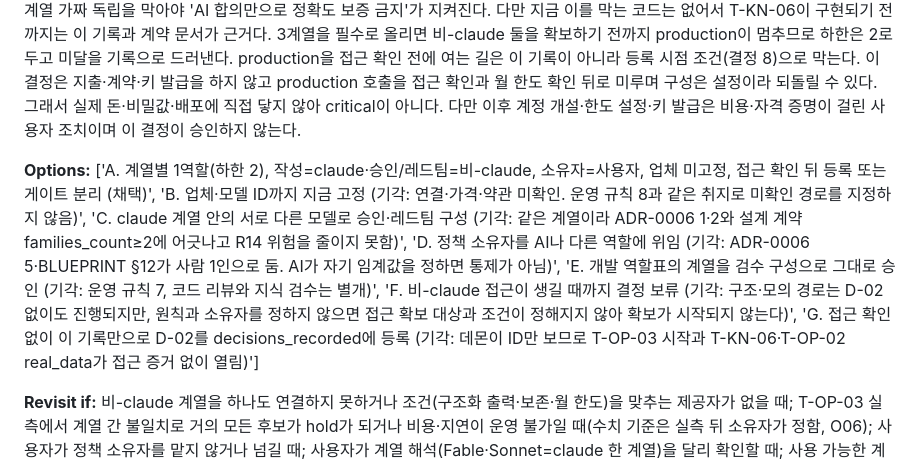
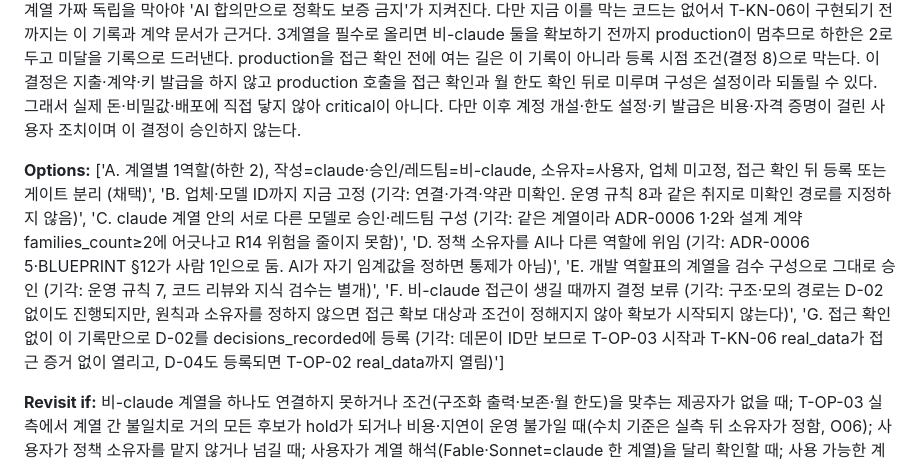
Before and after one commit to SUNBURN-Golden/ONJEON, a Markdown page: docs/decisions/DEC-D-02.md, the part around one of its changes. Rendered like a GitHub page.

Commit message:
DEC-D-02: fix round 2

```diff
--- a/docs/decisions/DEC-D-02.md
+++ b/docs/decisions/DEC-D-02.md
@@ -6,6 +6,6 @@ Decided by Fable 5.1 (ONJEON autoloop, 2026-10-14 06:31 KST); reversible.
 
 **Why:** 차단 요인은 구성 원칙이 아니라 비-claude 접근이다. D-02는 production ReviewDecision 생성만 막고 구조·모의 경로는 이미 막혀 있지 않으므로(C-19, 03 §5 표, T-KN-06 blocked_by), 원칙과 소유자를 정한다고 구조가 새로 풀리지는 않는다. 정해지는 것은 무엇을 확보할지다: 비-claude 계열 하나 이상(가능하면 둘)과 그 조건을 사용자가 알고 접근 확보를 시작할 수 있다. 계열 하나만으로는 ReviewDecision을 만들 수 없다는 B3(설계 계약)와 '모델 일치는 독립 증거가 아니다'(ADR-0006 2)에 따라 같은 계열 가짜 독립을 막아야 'AI 합의만으로 정확도 보증 금지'가 지켜진다. 다만 지금 이를 막는 코드는 없어서 T-KN-06이 구현되기 전까지는 이 기록과 계약 문서가 근거다. 3계열을 필수로 올리면 비-claude 둘을 확보하기 전까지 production이 멈추므로 하한은 2로 두고 미달을 기록으로 드러낸다. production을 접근 확인 전에 여는 길은 이 기록이 아니라 등록 시점 조건(결정 8)으로 막는다. 이 결정은 지출·계약·키 발급을 하지 않고 production 호출을 접근 확인과 월 한도 확인 뒤로 미루며 구성은 설정이라 되돌릴 수 있다. 그래서 실제 돈·비밀값·배포에 직접 닿지 않아 critical이 아니다. 다만 이후 계정 개설·한도 설정·키 발급은 비용·자격 증명이 걸린 사용자 조치이며 이 결정이 승인하지 않는다.
 
-**Options:** ['A. 계열별 1역할(하한 2), 작성=claude·승인/레드팀=비-claude, 소유자=사용자, 업체 미고정, 접근 확인 뒤 등록 또는 게이트 분리 (채택)', 'B. 업체·모델 ID까지 지금 고정 (기각: 연결·가격·약관 미확인. 운영 규칙 8과 같은 취지로 미확인 경로를 지정하지 않음)', 'C. claude 계열 안의 서로 다른 모델로 승인·레드팀 구성 (기각: 같은 계열이라 ADR-0006 1·2와 설계 계약 families_count≥2에 어긋나고 R14 위험을 줄이지 못함)', 'D. 정책 소유자를 AI나 다른 역할에 위임 (기각: ADR-0006 5·BLUEPRINT §12가 사람 1인으로 둠. AI가 자기 임계값을 정하면 통제가 아님)', 'E. 개발 역할표의 계열을 검수 구성으로 그대로 승인 (기각: 운영 규칙 7, 코드 리뷰와 지식 검수는 별개)', 'F. 비-claude 접근이 생길 때까지 결정 보류 (기각: 구조·모의 경로는 D-02 없이도 진행되지만, 원칙과 소유자를 정하지 않으면 접근 확보 대상과 조건이 정해지지 않아 확보가 시작되지 않는다)', 'G. 접근 확인 없이 이 기록만으로 D-02를 decisions_recorded에 등록 (기각: 데몬이 ID만 보므로 T-OP-03 시작과 T-KN-06·T-OP-02 real_data가 접근 증거 없이 열림)']
+**Options:** ['A. 계열별 1역할(하한 2), 작성=claude·승인/레드팀=비-claude, 소유자=사용자, 업체 미고정, 접근 확인 뒤 등록 또는 게이트 분리 (채택)', 'B. 업체·모델 ID까지 지금 고정 (기각: 연결·가격·약관 미확인. 운영 규칙 8과 같은 취지로 미확인 경로를 지정하지 않음)', 'C. claude 계열 안의 서로 다른 모델로 승인·레드팀 구성 (기각: 같은 계열이라 ADR-0006 1·2와 설계 계약 families_count≥2에 어긋나고 R14 위험을 줄이지 못함)', 'D. 정책 소유자를 AI나 다른 역할에 위임 (기각: ADR-0006 5·BLUEPRINT §12가 사람 1인으로 둠. AI가 자기 임계값을 정하면 통제가 아님)', 'E. 개발 역할표의 계열을 검수 구성으로 그대로 승인 (기각: 운영 규칙 7, 코드 리뷰와 지식 검수는 별개)', 'F. 비-claude 접근이 생길 때까지 결정 보류 (기각: 구조·모의 경로는 D-02 없이도 진행되지만, 원칙과 소유자를 정하지 않으면 접근 확보 대상과 조건이 정해지지 않아 확보가 시작되지 않는다)', 'G. 접근 확인 없이 이 기록만으로 D-02를 decisions_recorded에 등록 (기각: 데몬이 ID만 보므로 T-OP-03 시작과 T-KN-06 real_data가 접근 증거 없이 열리고, D-04도 등록되면 T-OP-02 real_data까지 열림)']
 
 **Revisit if:** 비-claude 계열을 하나도 연결하지 못하거나 조건(구조화 출력·보존·월 한도)을 맞추는 제공자가 없을 때; T-OP-03 실측에서 계열 간 불일치로 거의 모든 후보가 hold가 되거나 비용·지연이 운영 불가일 때(수치 기준은 실측 뒤 소유자가 정함, O06); 사용자가 정책 소유자를 맡지 않거나 넘길 때; 사용자가 계열 해석(Fable·Sonnet=claude 한 계열)을 달리 확인할 때; 사용 가능한 계열이 늘어 3계열이 채워질 때(degraded 해제); 제공자의 보존·학습·지역 조건이 바뀌거나 공개 문서 밖 입력(개인 자료)이 검수에 들어올 때(D-17 경로); ReviewDecision·families_count·review_policy.json 계약이 바뀔 때; T-KN-06이 구현되어 families_count 하한과 I14가 코드로 강제될 때(이 기록의 '미구현' 서술을 갱신); D-02 등록 방식(접근 확인 뒤 등록 또는 게이트 분리)이 정해질 때
```
Also changed, not shown: other parts of docs/decisions/DEC-D-02.md (+1 -1 lines).
